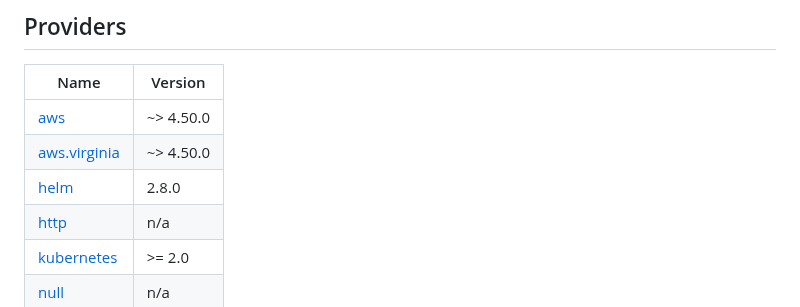
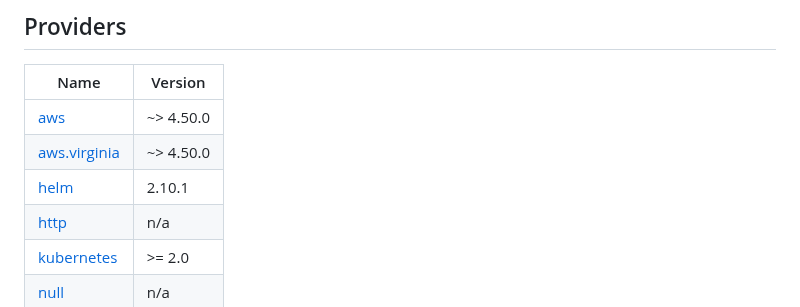
Before and after one commit to opszero/terraform-aws-kubespot, a Markdown page: README.md, the part around one of its changes. GitHub-like rendering.

```diff
--- a/README.md
+++ b/README.md
@@ -114,7 +114,7 @@ aws iam create-service-linked-role --aws-service-name spot.amazonaws.com
 |------|---------|
 | <a name="provider_aws"></a> [aws](#provider\_aws) | ~> 4.50.0 |
 | <a name="provider_aws.virginia"></a> [aws.virginia](#provider\_aws.virginia) | ~> 4.50.0 |
-| <a name="provider_helm"></a> [helm](#provider\_helm) | 2.8.0 |
+| <a name="provider_helm"></a> [helm](#provider\_helm) | 2.10.1 |
 | <a name="provider_http"></a> [http](#provider\_http) | n/a |
 | <a name="provider_kubernetes"></a> [kubernetes](#provider\_kubernetes) | >= 2.0 |
 | <a name="provider_null"></a> [null](#provider\_null) | n/a |
```
Also changed, not shown: other parts of README.md (+5 -5 lines).
